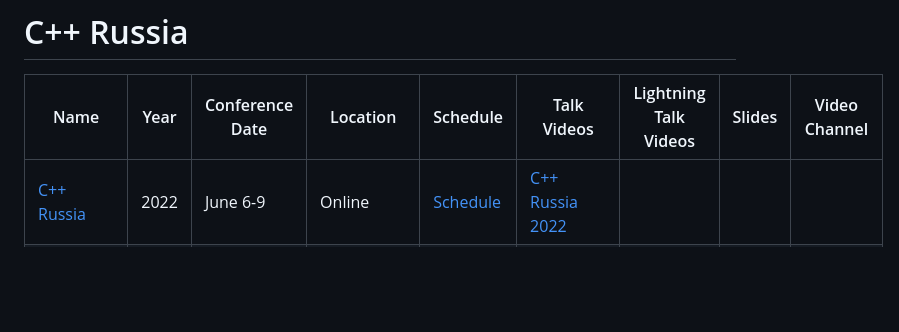
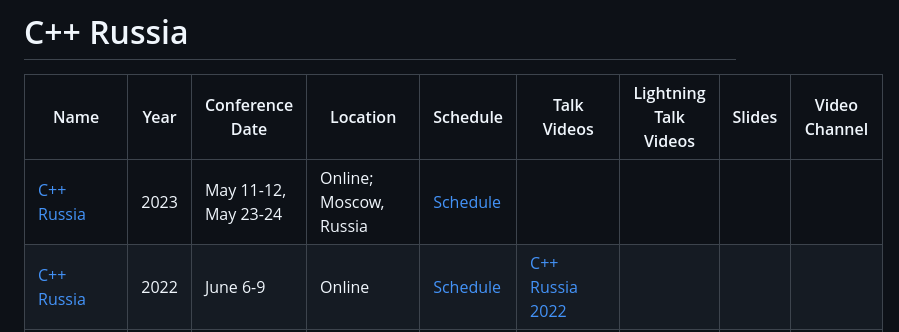
Before and after one commit to eoan-ermine/cpp-conferences, a Markdown page: conferences/cpprussia.md, the part around the change. Drawn GitHub-style; blank space fills up the shorter version.

```diff
--- a/conferences/cpprussia.md
+++ b/conferences/cpprussia.md
@@ -2,6 +2,7 @@
 
 | Name | Year | Conference<br>Date | Location | Schedule | Talk Videos | Lightning<br>Talk Videos | Slides | Video Channel |
 |---|---|---|---|---|---|---|---|---|
+| [C++ Russia](https://cppconf.ru/) | 2023 | May 11-12, May 23-24 | Online; Moscow, Russia | [Schedule](https://cppconf.ru/talks/) | | | | |
 | [C++ Russia](https://cppconf-moscow.ru/en/) | 2022 | June 6-9 | Online | [Schedule](https://cppconf.ru/en/schedule/topics/) | [C++ Russia 2022](https://www.youtube.com/playlist?list=PLZN9ZGiWZoZo4MvdepGdU-6HmGVCf46Eh) | | | |
 | [C++ Russia](https://cppconf-moscow.ru/en/) | 2021 | November 15-18 | Online | [Schedule](https://2021.cppconf.ru/schedule/) | [C++ Russia 2021](https://www.youtube.com/playlist?app=desktop&list=PLZN9ZGiWZoZqIsJqUgmMznD68NSsyaAhy) | | | |
 | [C++Russia](https://cppconf-moscow.ru/en/) | 2020 | July 14-15 | Online | [Schedule](https://cppconf-moscow.ru/en/2020/msk/schedule/) | [C++Russia 2020](https://www.youtube.com/playlist?list=PLZN9ZGiWZoZruMY-MlkAd-nHzdP9TfLRC) | | | [YouTube](https://www.youtube.com/channel/UCJ9v015sPgEi0jJXe_zanjA) |
```
